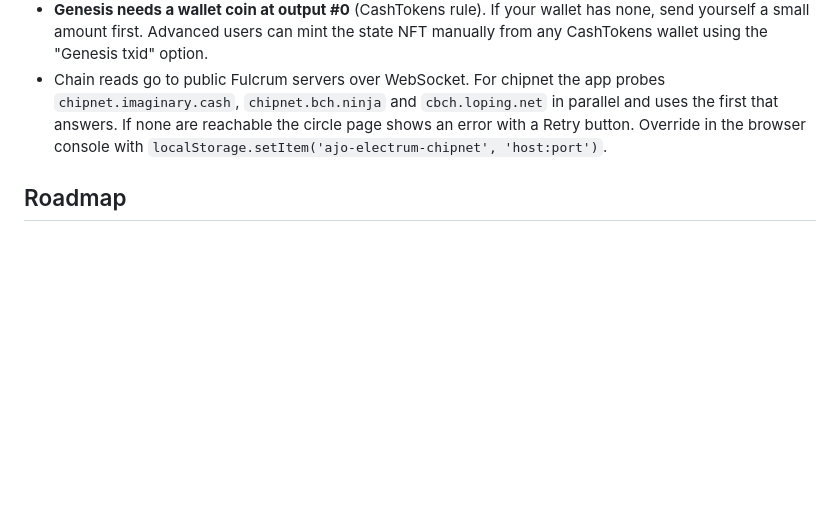
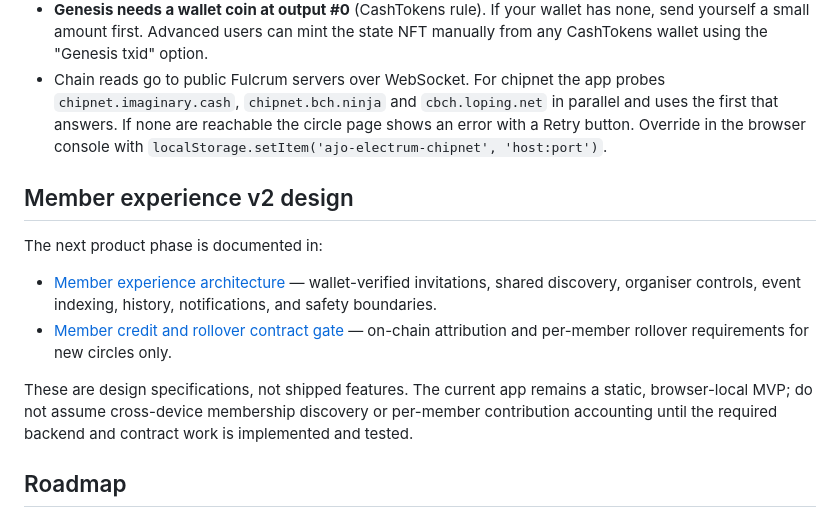
Before and after one commit to Afar88/Ajochain, a Markdown page: README.md, the part around the change. GitHub-like rendering; blank space fills up the shorter version.

Commit message:
docs: link member experience v2 design

```diff
--- a/README.md
+++ b/README.md
@@ -118,6 +118,14 @@ Requires Node 20+. Uses `cashscript`/`cashc` **0.14.0**, `@bitauth/libauth` 3, `
 - **Genesis needs a wallet coin at output #0** (CashTokens rule). If your wallet has none, send yourself a small amount first. Advanced users can mint the state NFT manually from any CashTokens wallet using the "Genesis txid" option.
 - Chain reads go to public Fulcrum servers over WebSocket. For chipnet the app probes `chipnet.imaginary.cash`, `chipnet.bch.ninja` and `cbch.loping.net` in parallel and uses the first that answers. If none are reachable the circle page shows an error with a Retry button. Override in the browser console with `localStorage.setItem('ajo-electrum-chipnet', 'host:port')`.
 
+## Member experience v2 design
+
+The next product phase is documented in:
+- [Member experience architecture](docs/MEMBER_EXPERIENCE_V2.md) — wallet-verified invitations, shared discovery, organiser controls, event indexing, history, notifications, and safety boundaries.
+- [Member credit and rollover contract gate](docs/MEMBER_CREDIT_ROLLOVER_V2.md) — on-chain attribution and per-member rollover requirements for new circles only.
+
+These are design specifications, not shipped features. The current app remains a static, browser-local MVP; do not assume cross-device membership discovery or per-member contribution accounting until the required backend and contract work is implemented and tested.
+
 ## Roadmap
 
 - **Stablecoin circles (PUSD / CashTokens FTs)**: experimental Chipnet UI supports creation, contributions, live status, and permissionless payouts. Real Chipnet wallet testing, cancellation signing UX, end-to-end tests against the network, and independent audit remain outstanding.
```
